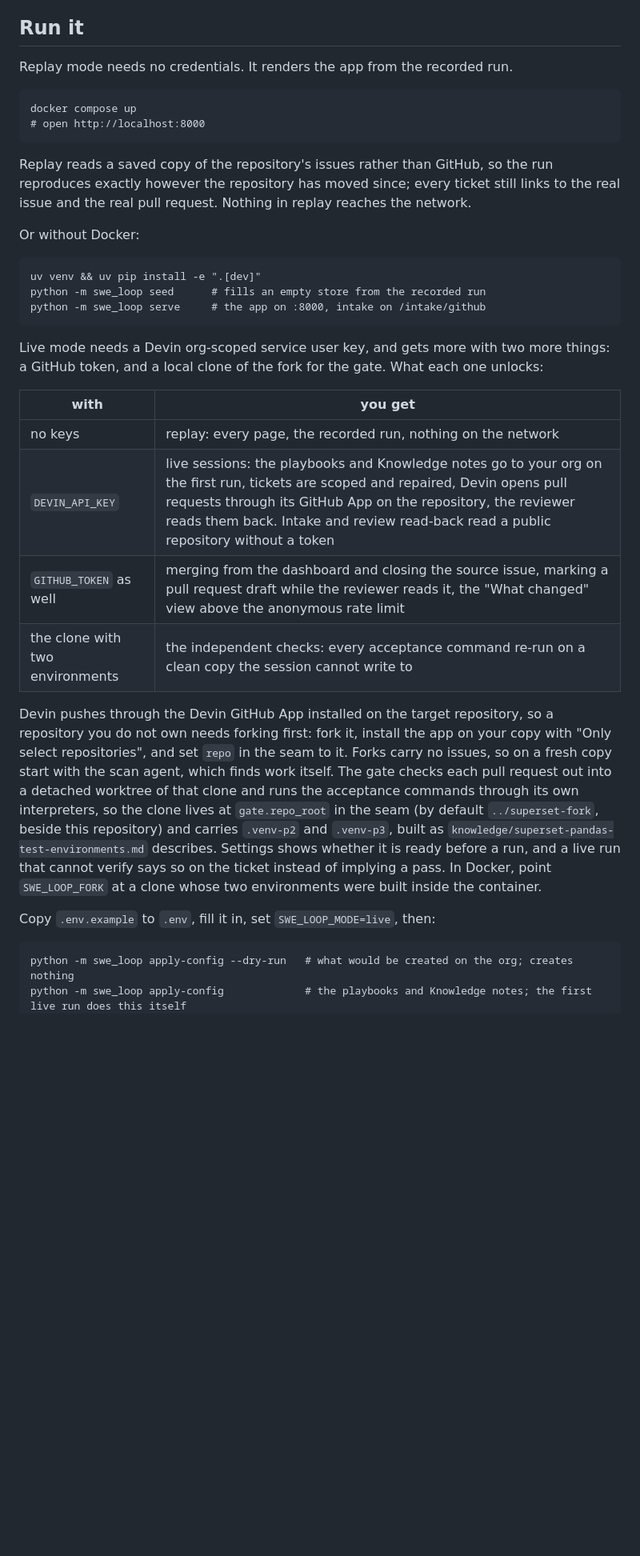
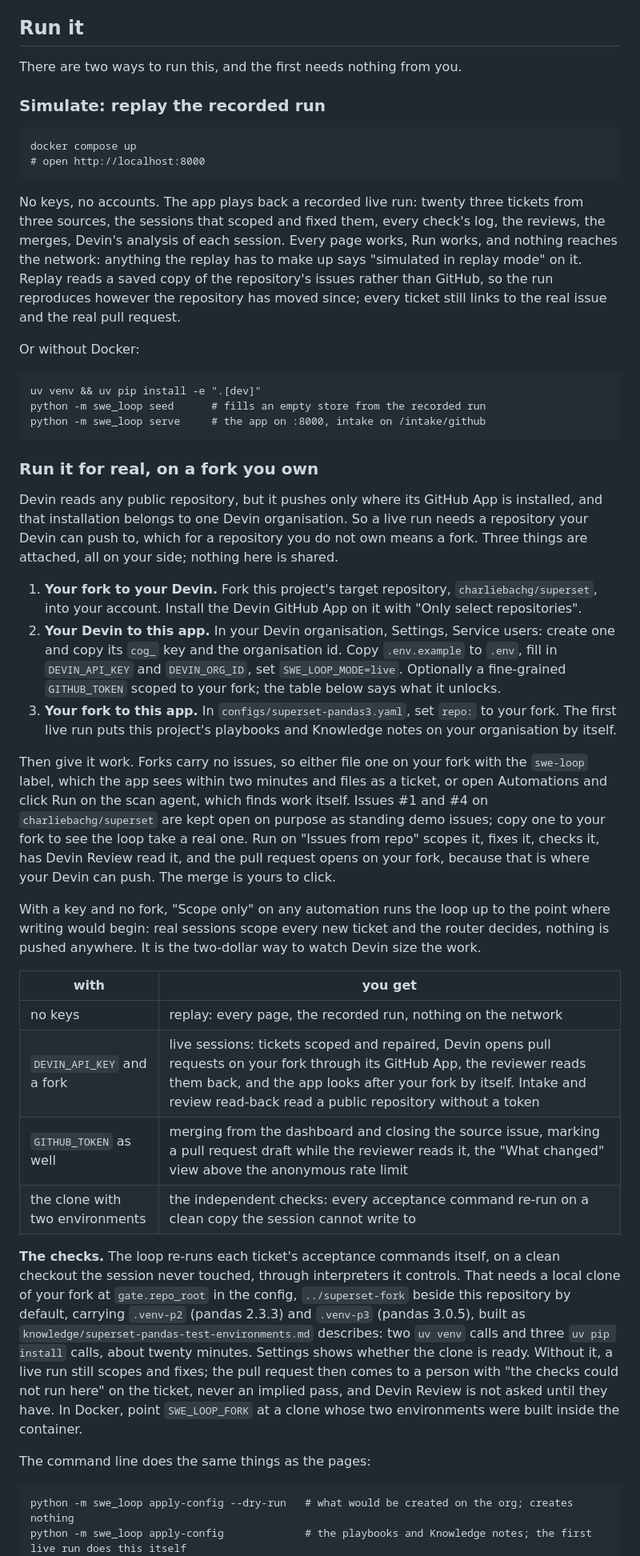
Before and after one commit to charliebachg/swe-loop, a Markdown page: README.md, the part around one of its changes. Shown at 80% size. Drawn GitHub-style; blank space fills up the shorter version.

Commit message:
README: two ways to run it, and the three attachments a live run needs
Simulate first: one command, no keys, the recorded run. Then the live path as
the steps a person takes: their fork to their Devin, their Devin to this app,
their fork to this app; where to get work from, where the pull request lands and
why, what Scope only is for, and what the checks need on the machine.

````diff
--- a/README.md
+++ b/README.md
@@ -187,16 +187,21 @@ Devin's scanner. Where the API forces a choice this says so rather than claiming
 
 ## Run it
 
-Replay mode needs no credentials. It renders the app from the recorded run.
+There are two ways to run this, and the first needs nothing from you.
+
+### Simulate: replay the recorded run
 
 ```
 docker compose up
 # open http://localhost:8000
 ```
 
-Replay reads a saved copy of the repository's issues rather than GitHub, so the run reproduces
-exactly however the repository has moved since; every ticket still links to the real issue and the
-real pull request. Nothing in replay reaches the network.
+No keys, no accounts. The app plays back a recorded live run: twenty three tickets from three
+sources, the sessions that scoped and fixed them, every check's log, the reviews, the merges,
+Devin's analysis of each session. Every page works, Run works, and nothing reaches the network:
+anything the replay has to make up says "simulated in replay mode" on it. Replay reads a saved copy
+of the repository's issues rather than GitHub, so the run reproduces however the repository has
+moved since; every ticket still links to the real issue and the real pull request.
 
 Or without Docker:
 
@@ -206,29 +211,51 @@ python -m swe_loop seed      # fills an empty store from the recorded run
 python -m swe_loop serve     # the app on :8000, intake on /intake/github
 ```
 
-Live mode needs a Devin org-scoped service user key, and gets more with two more things: a GitHub
-token, and a local clone of the fork for the gate. What each one unlocks:
+### Run it for real, on a fork you own
+
+Devin reads any public repository, but it pushes only where its GitHub App is installed, and
+that installation belongs to one Devin organisation. So a live run needs a repository your Devin
+can push to, which for a repository you do not own means a fork. Three things are attached, all
+on your side; nothing here is shared.
+
+1. **Your fork to your Devin.** Fork this project's target repository, `charliebachg/superset`,
+   into your account. Install the Devin GitHub App on it with "Only select repositories".
+2. **Your Devin to this app.** In your Devin organisation, Settings, Service users: create one
+   and copy its `cog_` key and the organisation id. Copy `.env.example` to `.env`, fill in
+   `DEVIN_API_KEY` and `DEVIN_ORG_ID`, set `SWE_LOOP_MODE=live`. Optionally a fine-grained
+   `GITHUB_TOKEN` scoped to your fork; the table below says what it unlocks.
+3. **Your fork to this app.** In `configs/superset-pandas3.yaml`, set `repo:` to your fork. The
+   first live run puts this project's playbooks and Knowledge notes on your organisation by itself.
+
+Then give it work. Forks carry no issues, so either file one on your fork with the `swe-loop` label,
+which the app sees within two minutes and files as a ticket, or open Automations and click Run on
+the scan agent, which finds work itself. Issues #1 and #4 on `charliebachg/superset` are kept open
+on purpose as standing demo issues; copy one to your fork to see the loop take a real one. Run on
+"Issues from repo" scopes it, fixes it, checks it, has Devin Review read it, and the pull request
+opens on your fork, because that is where your Devin can push. The merge is yours to click.
+
+With a key and no fork, "Scope only" on any automation runs the loop up to the point where writing
+would begin: real sessions scope every new ticket and the router decides, nothing is pushed
+anywhere. It is the two-dollar way to watch Devin size the work.
 
 | with | you get |
 | --- | --- |
 | no keys | replay: every page, the recorded run, nothing on the network |
-| `DEVIN_API_KEY` | live sessions: the playbooks and Knowledge notes go to your org on the first run, tickets are scoped and repaired, Devin opens pull requests through its GitHub App on the repository, the reviewer reads them back. Intake and review read-back read a public repository without a token |
+| `DEVIN_API_KEY` and a fork | live sessions: tickets scoped and repaired, Devin opens pull requests on your fork through its GitHub App, the reviewer reads them back, and the app looks after your fork by itself. Intake and review read-back read a public repository without a token |
 | `GITHUB_TOKEN` as well | merging from the dashboard and closing the source issue, marking a pull request draft while the reviewer reads it, the "What changed" view above the anonymous rate limit |
 | the clone with two environments | the independent checks: every acceptance command re-run on a clean copy the session cannot write to |
 
-Devin pushes through the Devin GitHub App installed on the target repository, so a repository you
-do not own needs forking first: fork it, install the app on your copy with "Only select
-repositories", and set `repo` in the seam to it. Forks carry no issues, so on a fresh copy start
-with the scan agent, which finds work itself. The gate checks each pull request
-out into a detached worktree of that clone and runs the acceptance commands through its own
-interpreters, so the clone lives at `gate.repo_root` in the seam (by default `../superset-fork`,
-beside this repository) and carries `.venv-p2` and `.venv-p3`, built as
-`knowledge/superset-pandas-test-environments.md` describes. Settings shows whether it is ready
-before a run, and a live run that cannot verify says so on the ticket instead of implying a pass.
-In Docker, point `SWE_LOOP_FORK` at a clone whose two environments were built inside the
-container.
+**The checks.** The loop re-runs each ticket's acceptance commands itself, on a clean checkout the
+session never touched, through interpreters it controls. That needs a local clone of your fork at
+`gate.repo_root` in the config, `../superset-fork` beside this repository by default, carrying
+`.venv-p2` (pandas 2.3.3) and `.venv-p3` (pandas 3.0.5), built as
+`knowledge/superset-pandas-test-environments.md` describes: two `uv venv` calls and three `uv pip
+install` calls, about twenty minutes. Settings shows whether the clone is ready. Without it, a
+live run still scopes and fixes; the pull request then comes to a person with "the checks could
+not run here" on the ticket, never an implied pass, and Devin Review is not asked until they have. In Docker, point `SWE_LOOP_FORK` at a clone whose two environments were built
+inside the container.
 
-Copy `.env.example` to `.env`, fill it in, set `SWE_LOOP_MODE=live`, then:
+The command line does the same things as the pages:
 
 ```
 python -m swe_loop apply-config --dry-run   # what would be created on the org; creates nothing
````
Also changed, not shown: other parts of README.md (+4 -5 lines).
